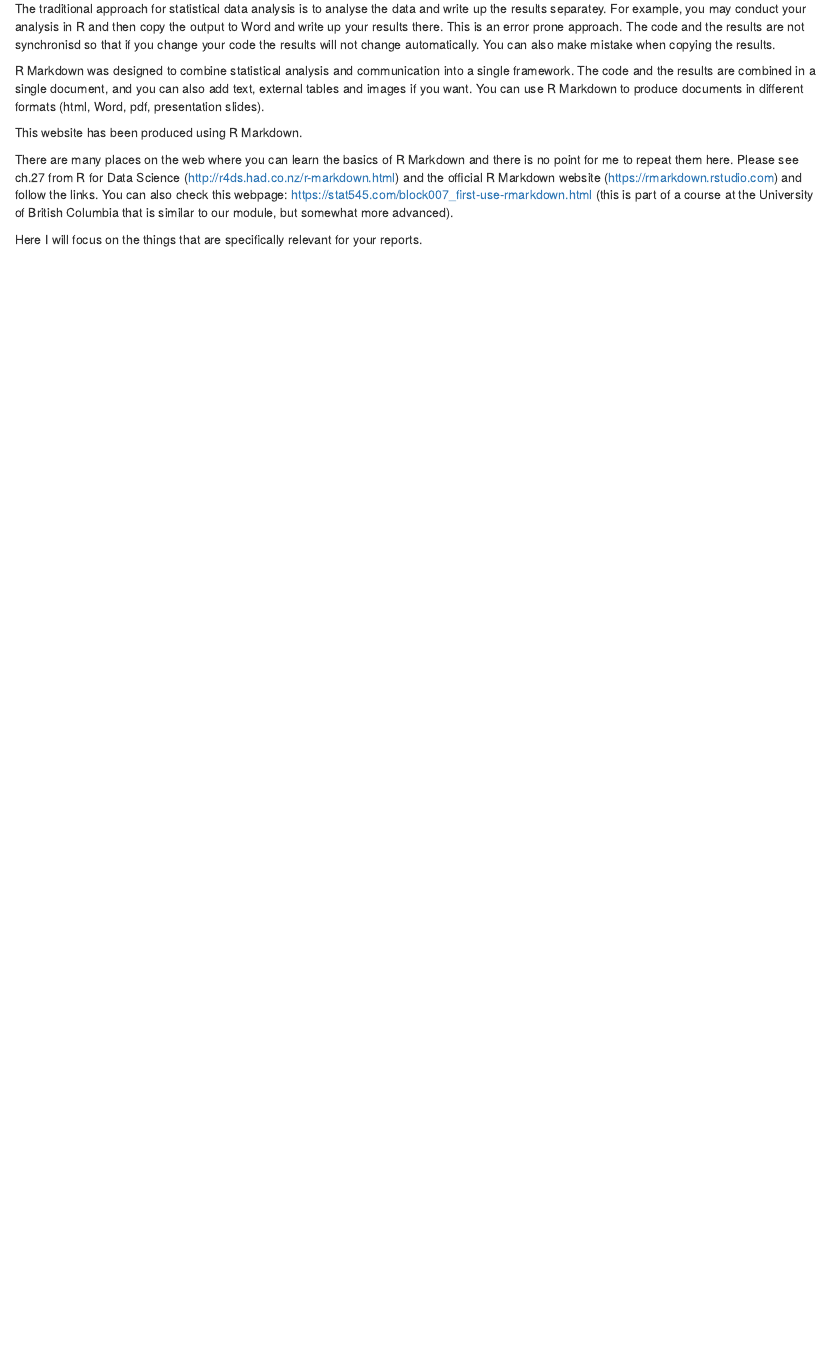
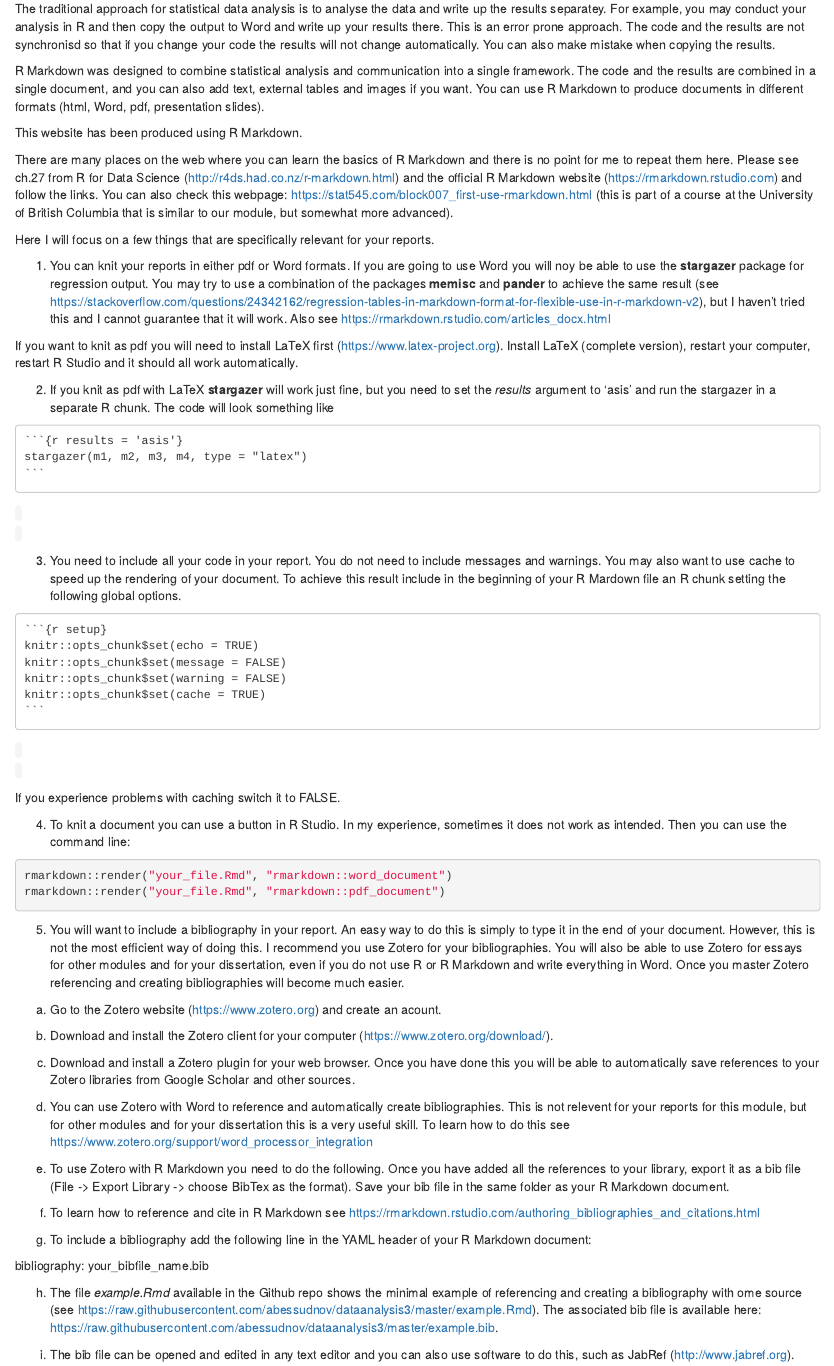
Before and after one commit to abessudnov/dataanalysis3, an R Markdown document (rmarkdown.Rmd): the page in a window 1100 px wide, from 130 px down. Rendered offline with R 4.5, knitr and Pandoc, with nearby package versions; drawn as R Markdown's standard HTML page in place of the format the file asks for.

Commit message:
r markdown update

````diff
--- a/_bookdown.yml
+++ b/_bookdown.yml
@@ -4,4 +4,4 @@ output_dir: "docs"
 before_chapter_script: ["removeObjects.R"]
 rmd_files: ["index.Rmd", "moduleOutline.Rmd",
             "assignment.Rmd", "joiningData.Rmd", "tidyData.Rmd", "dataVis.Rmd",
-            "datavis2.Rmd", "modelling.Rmd"]
+            "datavis2.Rmd", "rmarkdown.Rmd", "modelling.Rmd"]
--- a/rmarkdown.Rmd
+++ b/rmarkdown.Rmd
@@ -10,4 +10,54 @@ This website has been produced using R Markdown.
 
 There are many places on the web where you can learn the basics of R Markdown and there is no point for me to repeat them here. Please see ch.27 from R for Data Science (http://r4ds.had.co.nz/r-markdown.html) and the official R Markdown website (https://rmarkdown.rstudio.com) and follow the links. You can also check this webpage: https://stat545.com/block007_first-use-rmarkdown.html (this is part of a course at the University of British Columbia that is similar to our module, but somewhat more advanced).
 
-Here I will focus on the things that are specifically relevant for your reports.
+Here I will focus on a few things that are specifically relevant for your reports.
+
+1. You can knit your reports in either pdf or Word formats. If you are going to use Word you will noy be able to use the **stargazer** package for regression output. You may try to use a combination of the packages **memisc** and **pander** to achieve the same result (see https://stackoverflow.com/questions/24342162/regression-tables-in-markdown-format-for-flexible-use-in-r-markdown-v2), but I haven't tried this and I cannot guarantee that it will work. Also see https://rmarkdown.rstudio.com/articles_docx.html
+
+If you want to knit as pdf you will need to install LaTeX first (https://www.latex-project.org). Install LaTeX (complete version), restart your computer, restart R Studio and it should all work automatically.
+
+2. If you knit as pdf with LaTeX **stargazer** will work just fine, but you need to set the *results* argument to 'asis' and run the stargazer in a separate R chunk. The code will look something like
+
+<pre><code>```{r results = 'asis'}
+stargazer(m1, m2, m3, m4, type = "latex")
+```</pre></code>
+
+3. You need to include all your code in your report. You do not need to include messages and warnings. You may also want to use cache to speed up the rendering of your document. To achieve this result include in the beginning of your R Mardown file an R chunk setting the following global options.
+
+<pre><code>```{r setup}
+knitr::opts_chunk$set(echo = TRUE)
+knitr::opts_chunk$set(message = FALSE)
+knitr::opts_chunk$set(warning = FALSE)
+knitr::opts_chunk$set(cache = TRUE)
+```</pre></code>
+
+If you experience problems with caching switch it to FALSE.
+
+4. To knit a document you can use a button in R Studio. In my experience, sometimes it does not work as intended. Then you can use the command line:
+
+```{r eval = FALSE}
+rmarkdown::render("your_file.Rmd", "rmarkdown::word_document")
+rmarkdown::render("your_file.Rmd", "rmarkdown::pdf_document")
+```
+
+5. You will want to include a bibliography in your report. An easy way to do this is simply to type it in the end of your document. However, this is not the most efficient way of doing this. I recommend you use Zotero for your bibliographies. You will also be able to use Zotero for essays for other modules and for your dissertation, even if you do not use R or R Markdown and write everything in Word. Once you master Zotero referencing and creating bibliographies will become much easier.
+
+a) Go to the Zotero website (https://www.zotero.org) and create an acount.
+
+b) Download and install the Zotero client for your computer (https://www.zotero.org/download/).
+
+c) Download and install a Zotero plugin for your web browser. Once you have done this you will be able to automatically save references to your Zotero libraries from Google Scholar and other sources.
+
+d) You can use Zotero with Word to reference and automatically create bibliographies. This is not relevent for your reports for this module, but for other modules and for your dissertation this is a very useful skill. To learn how to do this see https://www.zotero.org/support/word_processor_integration
+
+e) To use Zotero with R Markdown you need to do the following. Once you have added all the references to your library, export it as a bib file (File -> Export Library -> choose BibTex as the format). Save your bib file in the same folder as your R Markdown document.
+
+f) To learn how to reference and cite in R Markdown see https://rmarkdown.rstudio.com/authoring_bibliographies_and_citations.html
+
+g) To include a bibliography add the following line in the YAML header of your R Markdown document:
+
+bibliography: your_bibfile_name.bib
+
+h) The file *example.Rmd* available in the Github repo shows the minimal example of referencing and creating a bibliography with ome source (see https://raw.githubusercontent.com/abessudnov/dataanalysis3/master/example.Rmd). The associated bib file is available here: https://raw.githubusercontent.com/abessudnov/dataanalysis3/master/example.bib.
+
+i) The bib file can be opened and edited in any text editor and you can also use software to do this, such as JabRef (http://www.jabref.org).
````
Also changed, not shown: docs/search_index.json, 1 other file.
